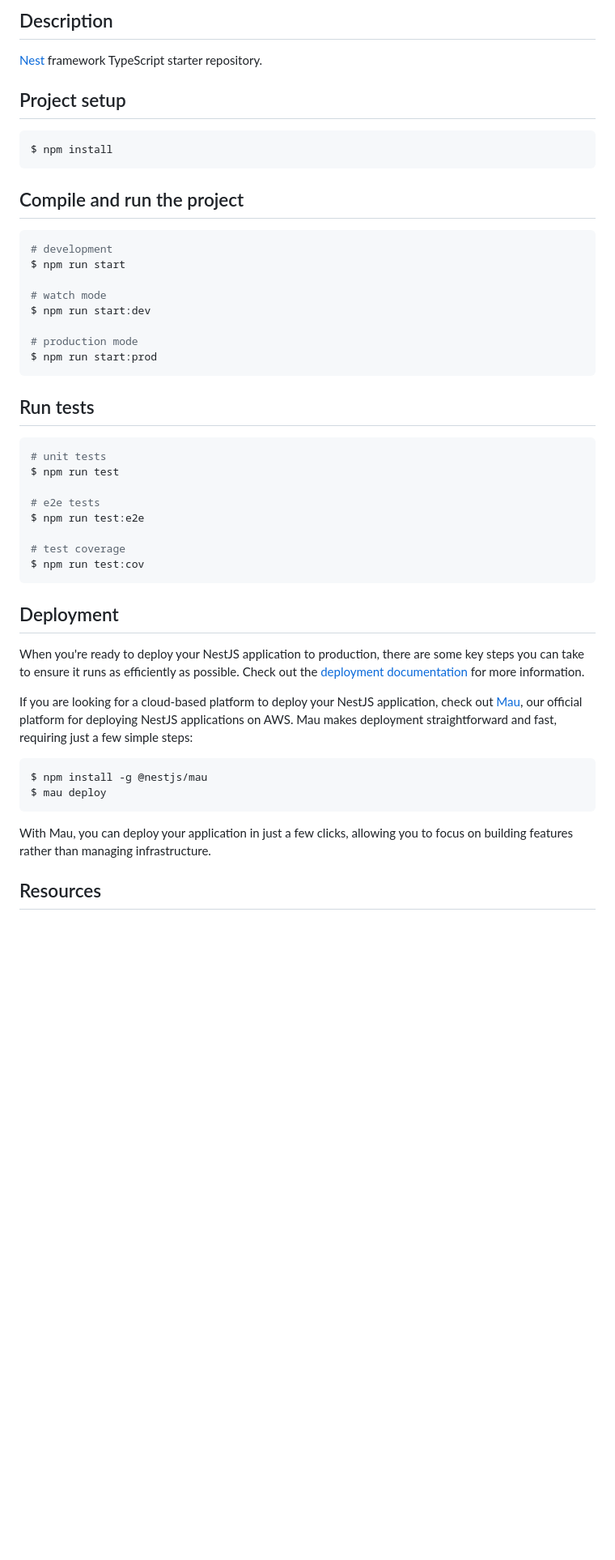
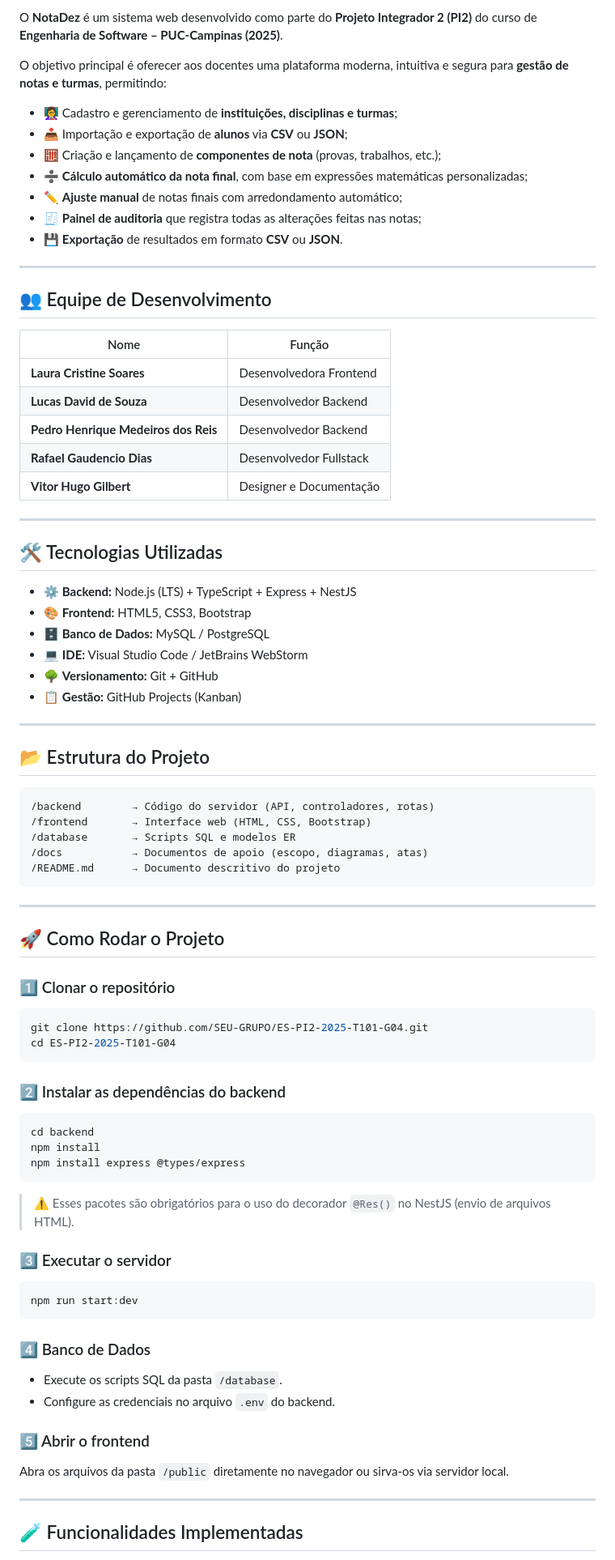
Before and after one commit to rafaoiio/ES-PI2-2025-T101-G04, a Markdown page: README.md, the part around the change printed below. Shown: that part at 81% size. GitHub-like rendering; blank space fills up the shorter version.

Commit message:
Adicionei o README Correto

````diff
--- a/README.md
+++ b/README.md
@@ -23,52 +6,88 @@
 
-## Description
+O **NotaDez** é um sistema web desenvolvido como parte do **Projeto Integrador 2 (PI2)** do curso de **Engenharia de Software – PUC-Campinas (2025)**.
 
-[Nest](https://github.com/nestjs/nest) framework TypeScript starter repository.
+O objetivo principal é oferecer aos docentes uma plataforma moderna, intuitiva e segura para **gestão de notas e turmas**, permitindo:
 
-## Project setup
+* 👩‍🏫 Cadastro e gerenciamento de **instituições, disciplinas e turmas**;
+* 📥 Importação e exportação de **alunos** via **CSV** ou **JSON**;
+* 🧮 Criação e lançamento de **componentes de nota** (provas, trabalhos, etc.);
+* ➗ **Cálculo automático da nota final**, com base em expressões matemáticas personalizadas;
+* ✏️ **Ajuste manual** de notas finais com arredondamento automático;
+* 🧾 **Painel de auditoria** que registra todas as alterações feitas nas notas;
+* 💾 **Exportação** de resultados em formato **CSV** ou **JSON**.
+
+---
+
+## 👥 Equipe de Desenvolvimento
+
+| Nome                                 | Função                  |
+| ------------------------------------ | ----------------------- |
+| **Laura Cristine Soares**            | Desenvolvedora Frontend |
+| **Lucas David de Souza**             | Desenvolvedor Backend   |
+| **Pedro Henrique Medeiros dos Reis** | Desenvolvedor Backend   |
+| **Rafael Gaudencio Dias**            | Desenvolvedor Fullstack |
+| **Vitor Hugo Gilbert**               | Designer e Documentação |
+
+---
+
+## 🛠️ Tecnologias Utilizadas
+
+* ⚙️ **Backend:** Node.js (LTS) + TypeScript + Express + NestJS
+* 🎨 **Frontend:** HTML5, CSS3, Bootstrap
+* 🗄️ **Banco de Dados:** MySQL / PostgreSQL
+* 💻 **IDE:** Visual Studio Code / JetBrains WebStorm
+* 🌳 **Versionamento:** Git + GitHub
+* 📋 **Gestão:** GitHub Projects (Kanban)
+
+---
+
+## 📂 Estrutura do Projeto
+
+```
+/backend        → Código do servidor (API, controladores, rotas)
+/frontend       → Interface web (HTML, CSS, Bootstrap)
+/database       → Scripts SQL e modelos ER
+/docs           → Documentos de apoio (escopo, diagramas, atas)
+/README.md      → Documento descritivo do projeto
+```
+
+---
+
+## 🚀 Como Rodar o Projeto
+
+### 1️⃣ Clonar o repositório
 
 ```bash
-$ npm install
+git clone https://github.com/SEU-GRUPO/ES-PI2-2025-T101-G04.git
+cd ES-PI2-2025-T101-G04
 ```
 
-## Compile and run the project
+### 2️⃣ Instalar as dependências do backend
 
 ```bash
-# development
-$ npm run start
-
-# watch mode
-$ npm run start:dev
-
-# production mode
-$ npm run start:prod
+cd backend
+npm install
+npm install express @types/express
 ```
 
-## Run tests
+> ⚠️ Esses pacotes são obrigatórios para o uso do decorador `@Res()` no NestJS (envio de arquivos HTML).
+
+### 3️⃣ Executar o servidor
 
 ```bash
-# unit tests
-$ npm run test
-
-# e2e tests
-$ npm run test:e2e
-
-# test coverage
-$ npm run test:cov
+npm run start:dev
 ```
 
-## Deployment
+### 4️⃣ Banco de Dados
 
-When you're ready to deploy your NestJS application to production, there are some key steps you can take to ensure it runs as efficiently as possible. Check out the [deployment documentation](https://docs.nestjs.com/deployment) for more information.
+* Execute os scripts SQL da pasta `/database`.
+* Configure as credenciais no arquivo `.env` do backend.
 
-If you are looking for a cloud-based platform to deploy your NestJS application, check out [Mau](https://mau.nestjs.com), our official platform for deploying NestJS applications on AWS. Mau makes deployment straightforward and fast, requiring just a few simple steps:
+### 5️⃣ Abrir o frontend
 
-```bash
-$ npm install -g @nestjs/mau
-$ mau deploy
-```
+Abra os arquivos da pasta `/public` diretamente no navegador ou sirva-os via servidor local.
 
-With Mau, you can deploy your application in just a few clicks, allowing you to focus on building features rather than managing infrastructure.
+---
 
-## Resources
+## 🧪 Funcionalidades Implementadas
 
````
Also changed, not shown: other parts of README.md (+44 -37 lines).
